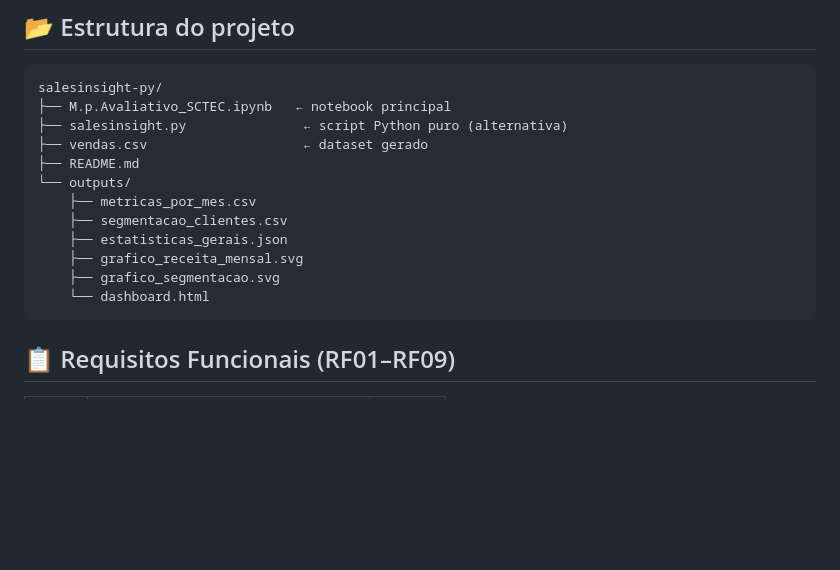
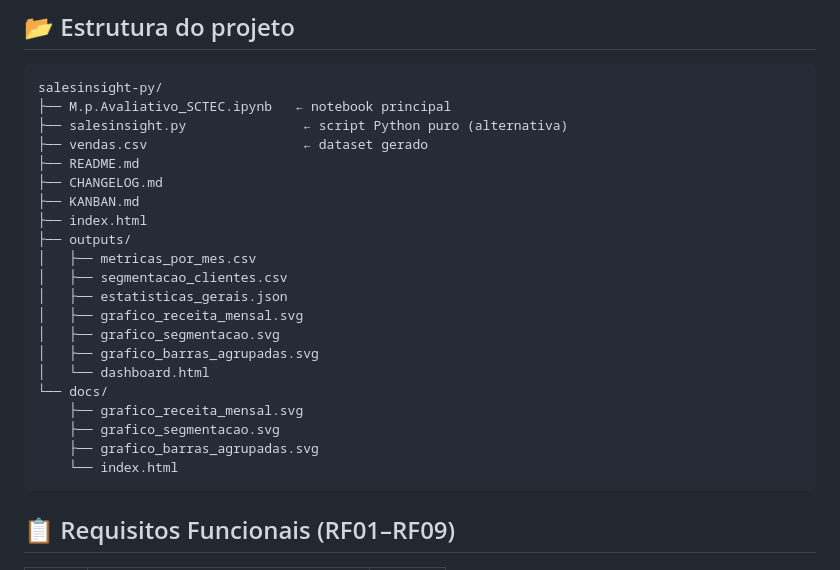
Before and after one commit to deegpnini/salesinsight-py, a Markdown page: README.md, the part around the change. Drawn GitHub-style; blank space fills up the shorter version.

Commit message:
docs: atualiza arvore de arquivos do README com o terceiro SVG

````diff
--- a/README.md
+++ b/README.md
@@ -47,13 +47,22 @@ salesinsight-py/
 ├── salesinsight.py               ← script Python puro (alternativa)
 ├── vendas.csv                    ← dataset gerado
 ├── README.md
-└── outputs/
-    ├── metricas_por_mes.csv
-    ├── segmentacao_clientes.csv
-    ├── estatisticas_gerais.json
+├── CHANGELOG.md
+├── KANBAN.md
+├── index.html
+├── outputs/
+│   ├── metricas_por_mes.csv
+│   ├── segmentacao_clientes.csv
+│   ├── estatisticas_gerais.json
+│   ├── grafico_receita_mensal.svg
+│   ├── grafico_segmentacao.svg
+│   ├── grafico_barras_agrupadas.svg
+│   └── dashboard.html
+└── docs/
     ├── grafico_receita_mensal.svg
     ├── grafico_segmentacao.svg
-    └── dashboard.html
+    ├── grafico_barras_agrupadas.svg
+    └── index.html
 ```
 
 ## 📋 Requisitos Funcionais (RF01–RF09)
````
